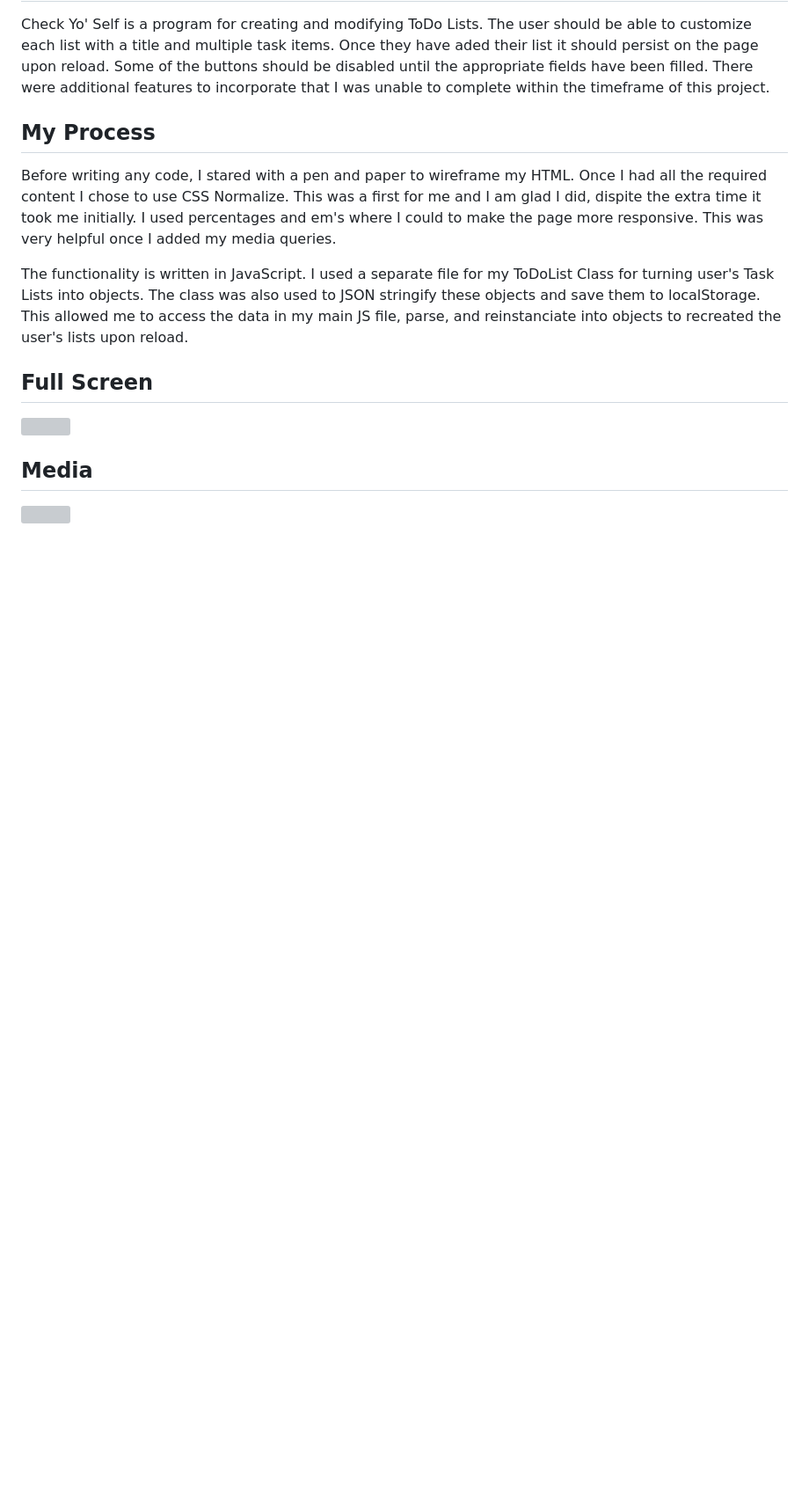
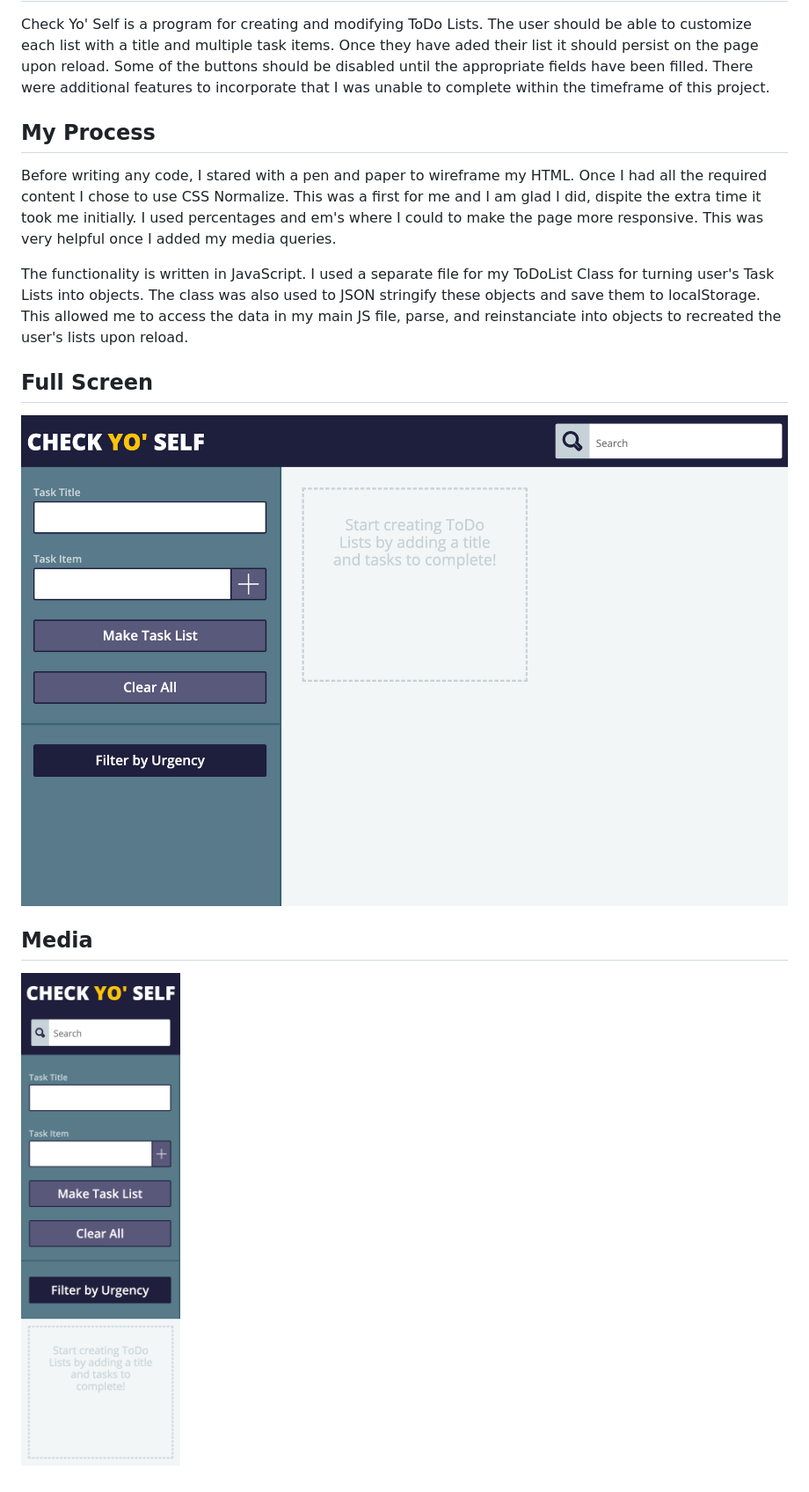
Before and after one commit to aripp2/check-yo-self, a Markdown page: readme.md, the part around the change. Shown: that part at 88% size. Drawn GitHub-style; pictures changed too: images/full.png (added), images/media.png (added); blank space fills up the shorter version; grey boxes are pictures that could not be loaded.

Commit message:
Add imgs to readme

```diff
--- a/readme.md
+++ b/readme.md
@@ -14,8 +14,8 @@ The functionality is written in JavaScript. I used a separate file for my ToDoLi
 
 ## Full Screen
 
-![]()
+![](images/full.png)
 
 ## Media
 
-![]()
+![](images/media.png)
```
Also changed, not shown: 3 other files.
